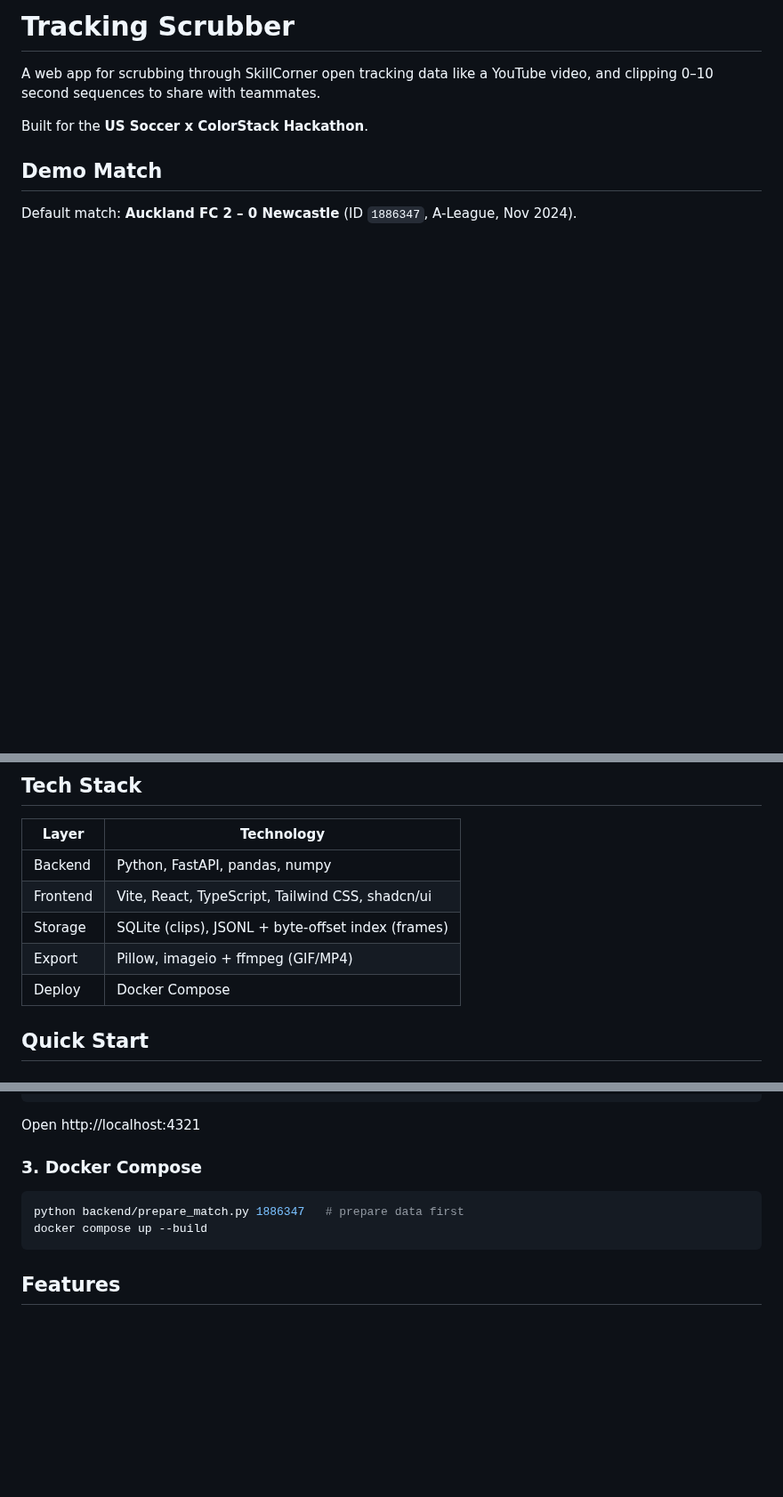
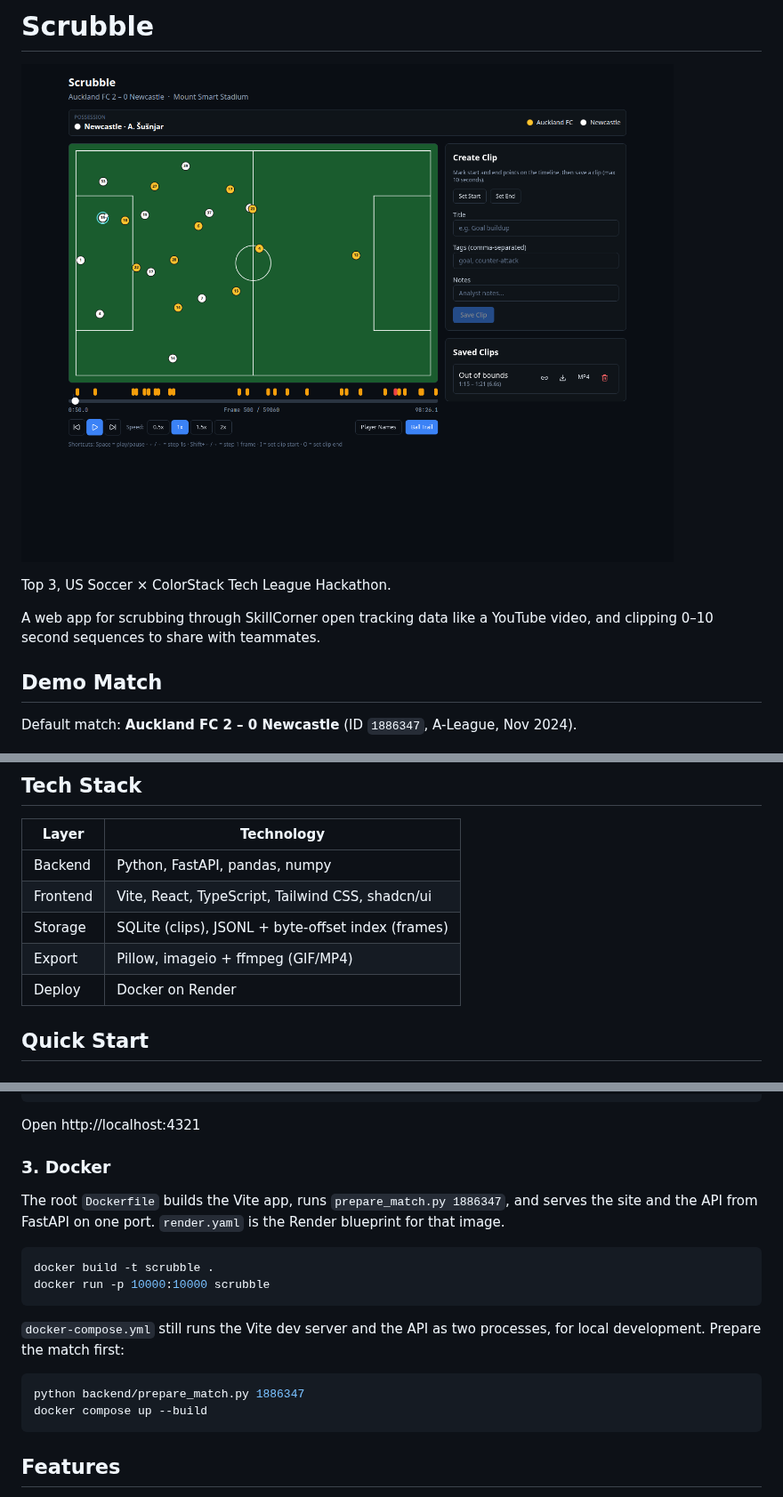
Before and after one commit to cameroncb-dev/scrubble, a Markdown page: README.md, 3 parts joined by grey strips. Shown at 89% size. Rendered like a GitHub page; pictures changed too: docs/scrubble.png (added); blank space fills up the shorter version.

````diff
--- a/README.md
+++ b/README.md
@@ -1,8 +1,10 @@
-# Tracking Scrubber
+# Scrubble
+
+![Scrubble](docs/scrubble.png)
+
+Top 3, US Soccer × ColorStack Tech League Hackathon.
 
 A web app for scrubbing through SkillCorner open tracking data like a YouTube video, and clipping 0–10 second sequences to share with teammates.
-
-Built for the **US Soccer x ColorStack Hackathon**.
 
 ## Demo Match
 
@@ -16,7 +18,7 @@ Default match: **Auckland FC 2 – 0 Newcastle** (ID `1886347`, A-League, Nov 20
 | Frontend | Vite, React, TypeScript, Tailwind CSS, shadcn/ui |
 | Storage | SQLite (clips), JSONL + byte-offset index (frames) |
 | Export | Pillow, imageio + ffmpeg (GIF/MP4) |
-| Deploy | Docker Compose |
+| Deploy | Docker on Render |
 
 ## Quick Start
 
@@ -42,10 +44,19 @@ cd frontend && npm install && npm run dev
 
 Open http://localhost:4321
 
-### 3. Docker Compose
+### 3. Docker
+
+The root `Dockerfile` builds the Vite app, runs `prepare_match.py 1886347`, and serves the site and the API from FastAPI on one port. `render.yaml` is the Render blueprint for that image.
 
 ```bash
-python backend/prepare_match.py 1886347   # prepare data first
+docker build -t scrubble .
+docker run -p 10000:10000 scrubble
+```
+
+`docker-compose.yml` still runs the Vite dev server and the API as two processes, for local development. Prepare the match first:
+
+```bash
+python backend/prepare_match.py 1886347
 docker compose up --build
 ```
 
````
Also changed, not shown: 7 other files.
